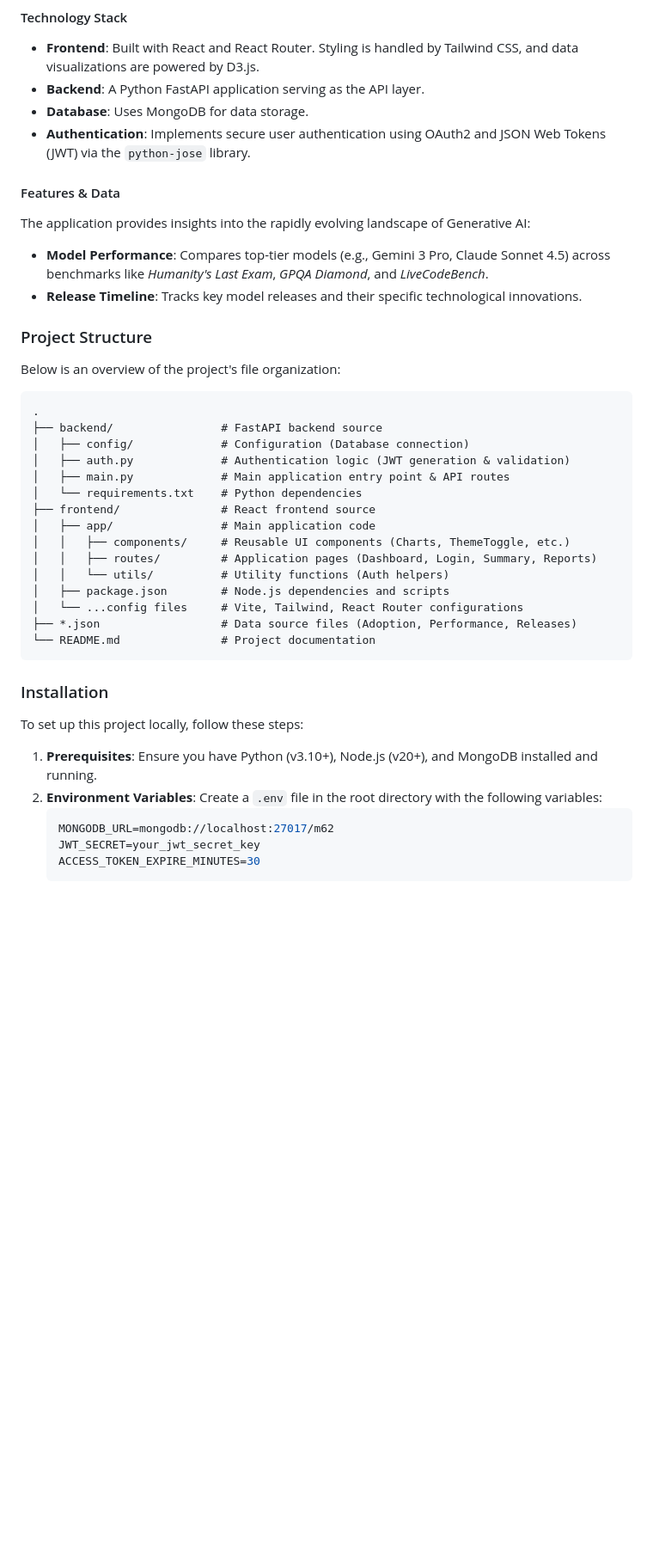
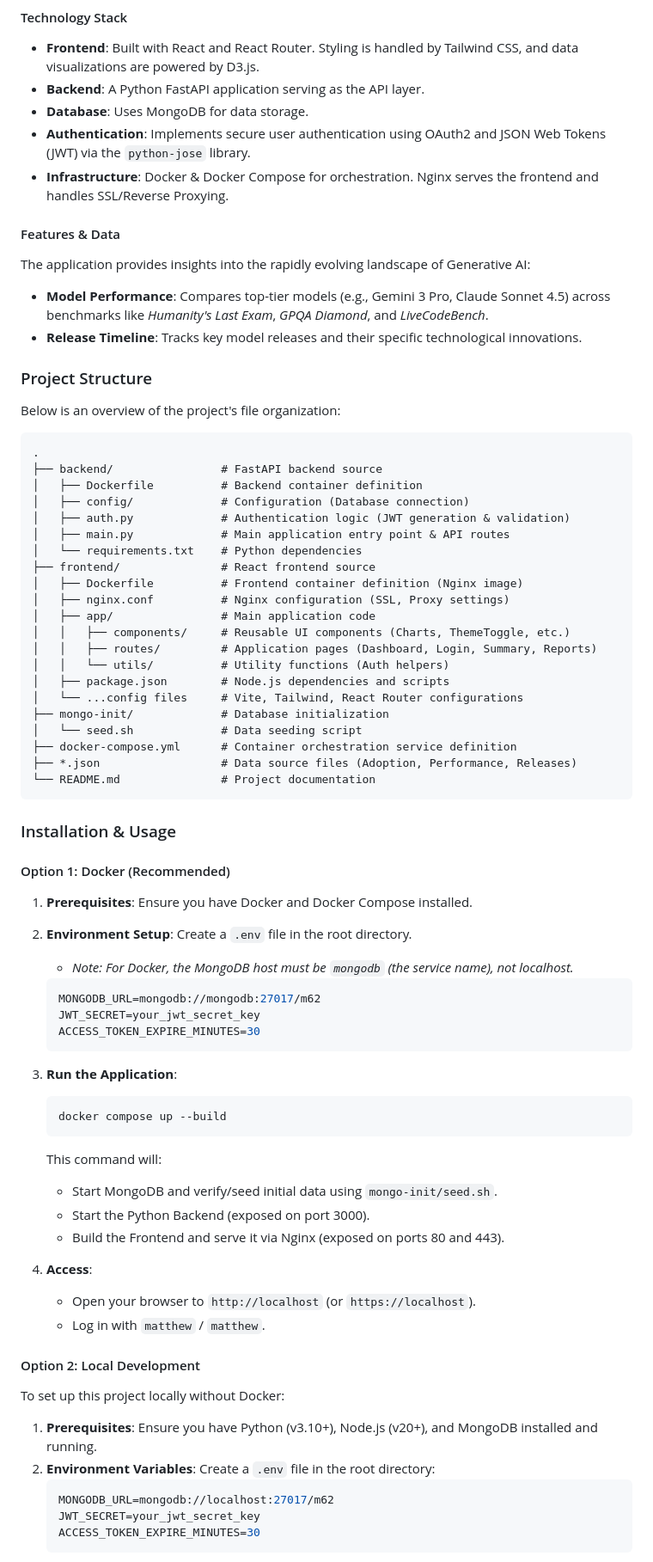
Before and after one commit to mbachel/M62, a Markdown page: README.md, the part around one of its changes. Shown at 86% size. Rendered like a GitHub page; blank space fills up the shorter version.

Commit message:
feat: updating readme to reflect docker changes

````diff
--- a/README.md
+++ b/README.md
@@ -29,6 +29,7 @@ This project is built using MongoDB as the database, Python for the backend, Rea
 *   **Backend**: A Python FastAPI application serving as the API layer.
 *   **Database**: Uses MongoDB for data storage.
 *   **Authentication**: Implements secure user authentication using OAuth2 and JSON Web Tokens (JWT) via the `python-jose` library.
+*   **Infrastructure**: Docker & Docker Compose for orchestration. Nginx serves the frontend and handles SSL/Reverse Proxying.
 
 #### Features & Data
 
@@ -44,27 +45,58 @@ Below is an overview of the project's file organization:
 ```
 .
 ├── backend/                # FastAPI backend source
+│   ├── Dockerfile          # Backend container definition
 │   ├── config/             # Configuration (Database connection)
 │   ├── auth.py             # Authentication logic (JWT generation & validation)
 │   ├── main.py             # Main application entry point & API routes
 │   └── requirements.txt    # Python dependencies
 ├── frontend/               # React frontend source
+│   ├── Dockerfile          # Frontend container definition (Nginx image)
+│   ├── nginx.conf          # Nginx configuration (SSL, Proxy settings)
 │   ├── app/                # Main application code
 │   │   ├── components/     # Reusable UI components (Charts, ThemeToggle, etc.)
 │   │   ├── routes/         # Application pages (Dashboard, Login, Summary, Reports)
 │   │   └── utils/          # Utility functions (Auth helpers)
 │   ├── package.json        # Node.js dependencies and scripts
 │   └── ...config files     # Vite, Tailwind, React Router configurations
+├── mongo-init/             # Database initialization
+│   └── seed.sh             # Data seeding script
+├── docker-compose.yml      # Container orchestration service definition
 ├── *.json                  # Data source files (Adoption, Performance, Releases)
 └── README.md               # Project documentation
 ```
 
-### Installation
+### Installation & Usage
 
-To set up this project locally, follow these steps:
+#### Option 1: Docker (Recommended)
+
+1.  **Prerequisites**: Ensure you have Docker and Docker Compose installed.
+2.  **Environment Setup**: Create a `.env` file in the root directory.
+    *   *Note: For Docker, the MongoDB host must be `mongodb` (the service name), not localhost.*
+    ```env
+    MONGODB_URL=mongodb://mongodb:27017/m62
+    JWT_SECRET=your_jwt_secret_key
+    ACCESS_TOKEN_EXPIRE_MINUTES=30
+    ```
+3.  **Run the Application**:
+    ```bash
+    docker compose up --build
+    ```
+    This command will:
+    *   Start MongoDB and verify/seed initial data using `mongo-init/seed.sh`.
+    *   Start the Python Backend (exposed on port 3000).
+    *   Build the Frontend and serve it via Nginx (exposed on ports 80 and 443).
+
+4.  **Access**:
+    *   Open your browser to `http://localhost` (or `https://localhost`).
+    *   Log in with `matthew` / `matthew`.
+
+#### Option 2: Local Development
+
+To set up this project locally without Docker:
 
 1.  **Prerequisites**: Ensure you have Python (v3.10+), Node.js (v20+), and MongoDB installed and running.
-2.  **Environment Variables**: Create a `.env` file in the root directory with the following variables:
+2.  **Environment Variables**: Create a `.env` file in the root directory:
     ```env
     MONGODB_URL=mongodb://localhost:27017/m62
     JWT_SECRET=your_jwt_secret_key
````
Also changed, not shown: other parts of README.md (+4 -22 lines).
